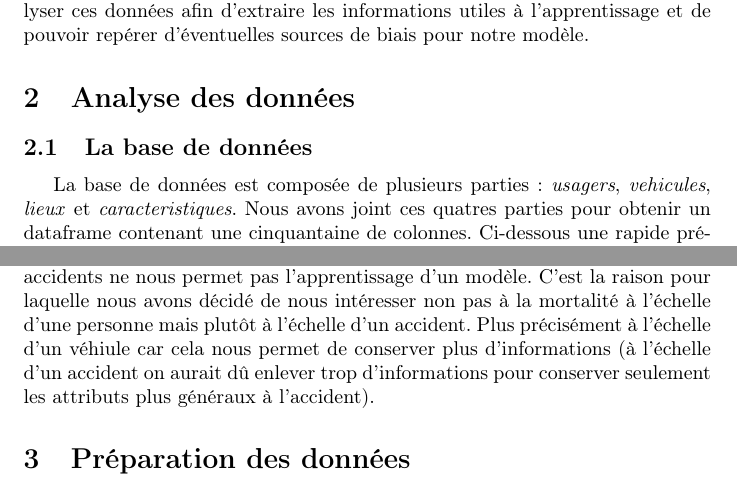
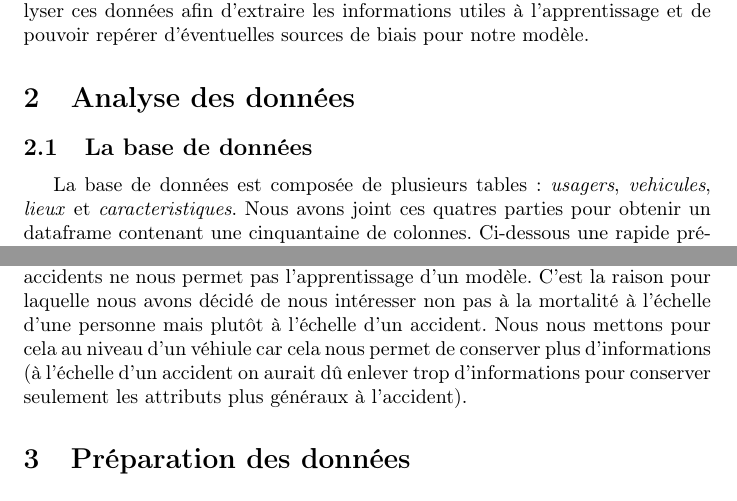
Before and after one commit to erwanlem/fairness, a LaTeX document (rapport/rapport.tex): two parts of pages 2 and 3 of 3, joined at a grey line, cut so that both start at the same text. Compiled offline with pdfLaTeX.

Commit message:
minor correction in rapport.tex + update main2 with 'trajet'

```diff
--- a/rapport/rapport.tex
+++ b/rapport/rapport.tex
@@ -22,7 +22,7 @@
 
     \section{Analyse des données}
     \subsection{La base de données}
-    La base de données est composée de plusieurs parties: \textit{usagers}, \textit{vehicules}, \textit{lieux} et
+    La base de données est composée de plusieurs tables: \textit{usagers}, \textit{vehicules}, \textit{lieux} et
     \textit{caracteristiques}. Nous avons joint ces quatres parties pour obtenir un dataframe contenant une
     cinquantaine de colonnes.
     Ci-dessous une rapide présentation des différentes données disponibles.
@@ -66,7 +66,7 @@
     En affichant l'effectif d'accidents mortels nous avons pu remarquer qu'ils ne représentent qu'une
     infime partie des accidents. Le peu de données sur ces accidents ne nous permet pas l'apprentissage
     d'un modèle. C'est la raison pour laquelle nous avons décidé de nous intéresser non pas à la mortalité
-    à l'échelle d'une personne mais plutôt à l'échelle d'un accident. Plus précisément à l'échelle d'un
+    à l'échelle d'une personne mais plutôt à l'échelle d'un accident. Nous nous mettons pour cela au niveau d'un
     véhiule car cela nous permet de conserver plus d'informations (à l'échelle d'un accident on aurait
     dû enlever trop d'informations pour conserver seulement les attributs plus généraux à l'accident).
 
```
Also changed, not shown: 1 other file.
